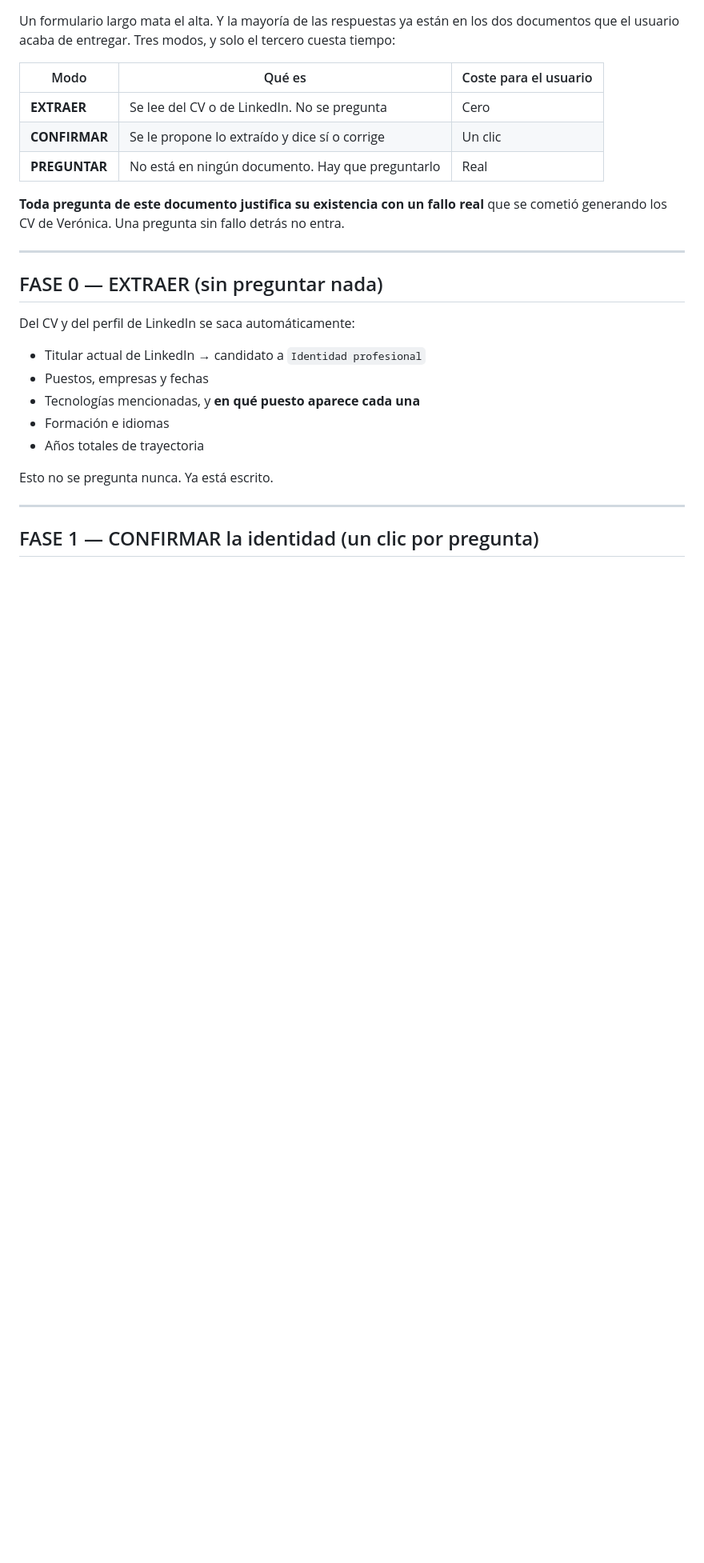
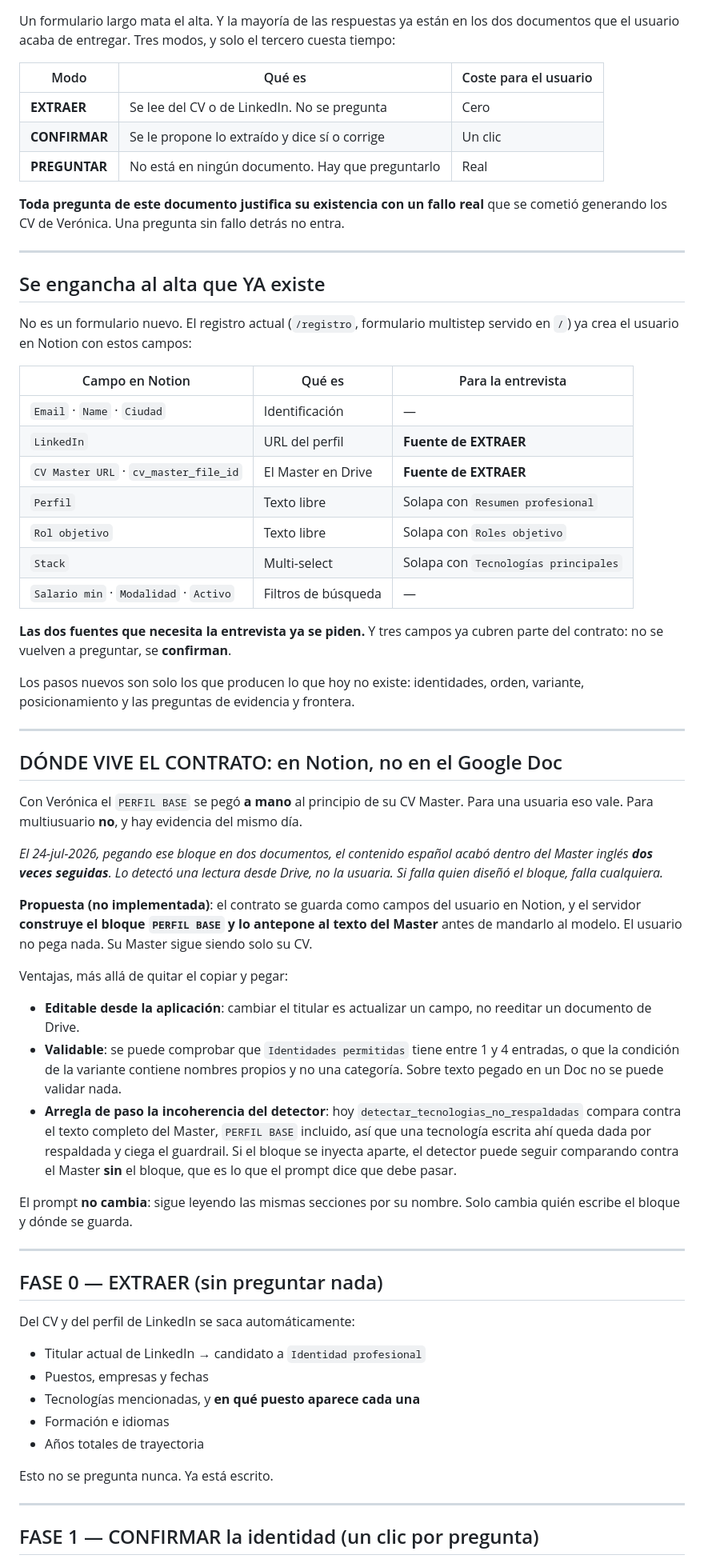
Before and after one commit to cookyourweb/cv-server, a Markdown page: docs/ONBOARDING-MULTIUSUARIO.md, the part around the change. Shown at 80% size. GitHub-like rendering; blank space fills up the shorter version.

Commit message:
docs(cv): el alta ya pide LinkedIn y Master; el contrato deberia vivir en Notion
El registro multistep ya crea el usuario con LinkedIn, CV Master URL,
Perfil, Rol objetivo y Stack: las dos fuentes que necesita la entrevista
ya se piden y tres campos se confirman en vez de preguntarse.

Y el PERFIL BASE no deberia pegarse a mano en el Google Doc: se guarda en
Notion y el servidor lo antepone al Master. Evidencia del mismo dia, el
bloque acabo dos veces dentro del Master equivocado. Ademas permite
validar el contrato y deja al detector de tecnologias comparar contra el
Master sin el bloque, que es lo que el prompt dice que debe pasar.

```diff
--- a/docs/ONBOARDING-MULTIUSUARIO.md
+++ b/docs/ONBOARDING-MULTIUSUARIO.md
@@ -28,6 +28,60 @@ documentos que el usuario acaba de entregar. Tres modos, y solo el tercero cuest
 
 **Toda pregunta de este documento justifica su existencia con un fallo real** que se cometió
 generando los CV de Verónica. Una pregunta sin fallo detrás no entra.
+
+---
+
+## Se engancha al alta que YA existe
+
+No es un formulario nuevo. El registro actual (`/registro`, formulario multistep servido en
+`/`) ya crea el usuario en Notion con estos campos:
+
+| Campo en Notion | Qué es | Para la entrevista |
+|---|---|---|
+| `Email` · `Name` · `Ciudad` | Identificación | — |
+| `LinkedIn` | URL del perfil | **Fuente de EXTRAER** |
+| `CV Master URL` · `cv_master_file_id` | El Master en Drive | **Fuente de EXTRAER** |
+| `Perfil` | Texto libre | Solapa con `Resumen profesional` |
+| `Rol objetivo` | Texto libre | Solapa con `Roles objetivo` |
+| `Stack` | Multi-select | Solapa con `Tecnologías principales` |
+| `Salario min` · `Modalidad` · `Activo` | Filtros de búsqueda | — |
+
+**Las dos fuentes que necesita la entrevista ya se piden.** Y tres campos ya cubren parte del
+contrato: no se vuelven a preguntar, se **confirman**.
+
+Los pasos nuevos son solo los que producen lo que hoy no existe: identidades, orden,
+variante, posicionamiento y las preguntas de evidencia y frontera.
+
+---
+
+## DÓNDE VIVE EL CONTRATO: en Notion, no en el Google Doc
+
+Con Verónica el `PERFIL BASE` se pegó **a mano** al principio de su CV Master. Para una
+usuaria eso vale. Para multiusuario **no**, y hay evidencia del mismo día.
+
+*El 24-jul-2026, pegando ese bloque en dos documentos, el contenido español acabó dentro del
+Master inglés **dos veces seguidas**. Lo detectó una lectura desde Drive, no la usuaria. Si
+falla quien diseñó el bloque, falla cualquiera.*
+
+**Propuesta (no implementada)**: el contrato se guarda como campos del usuario en Notion, y
+el servidor **construye el bloque `PERFIL BASE` y lo antepone al texto del Master** antes de
+mandarlo al modelo. El usuario no pega nada. Su Master sigue siendo solo su CV.
+
+Ventajas, más allá de quitar el copiar y pegar:
+
+- **Editable desde la aplicación**: cambiar el titular es actualizar un campo, no reeditar un
+  documento de Drive.
+- **Validable**: se puede comprobar que `Identidades permitidas` tiene entre 1 y 4 entradas, o
+  que la condición de la variante contiene nombres propios y no una categoría. Sobre texto
+  pegado en un Doc no se puede validar nada.
+- **Arregla de paso la incoherencia del detector**: hoy
+  `detectar_tecnologias_no_respaldadas` compara contra el texto completo del Master,
+  `PERFIL BASE` incluido, así que una tecnología escrita ahí queda dada por respaldada y
+  ciega el guardrail. Si el bloque se inyecta aparte, el detector puede seguir comparando
+  contra el Master **sin** el bloque, que es lo que el prompt dice que debe pasar.
+
+El prompt **no cambia**: sigue leyendo las mismas secciones por su nombre. Solo cambia quién
+escribe el bloque y dónde se guarda.
 
 ---
 
```
